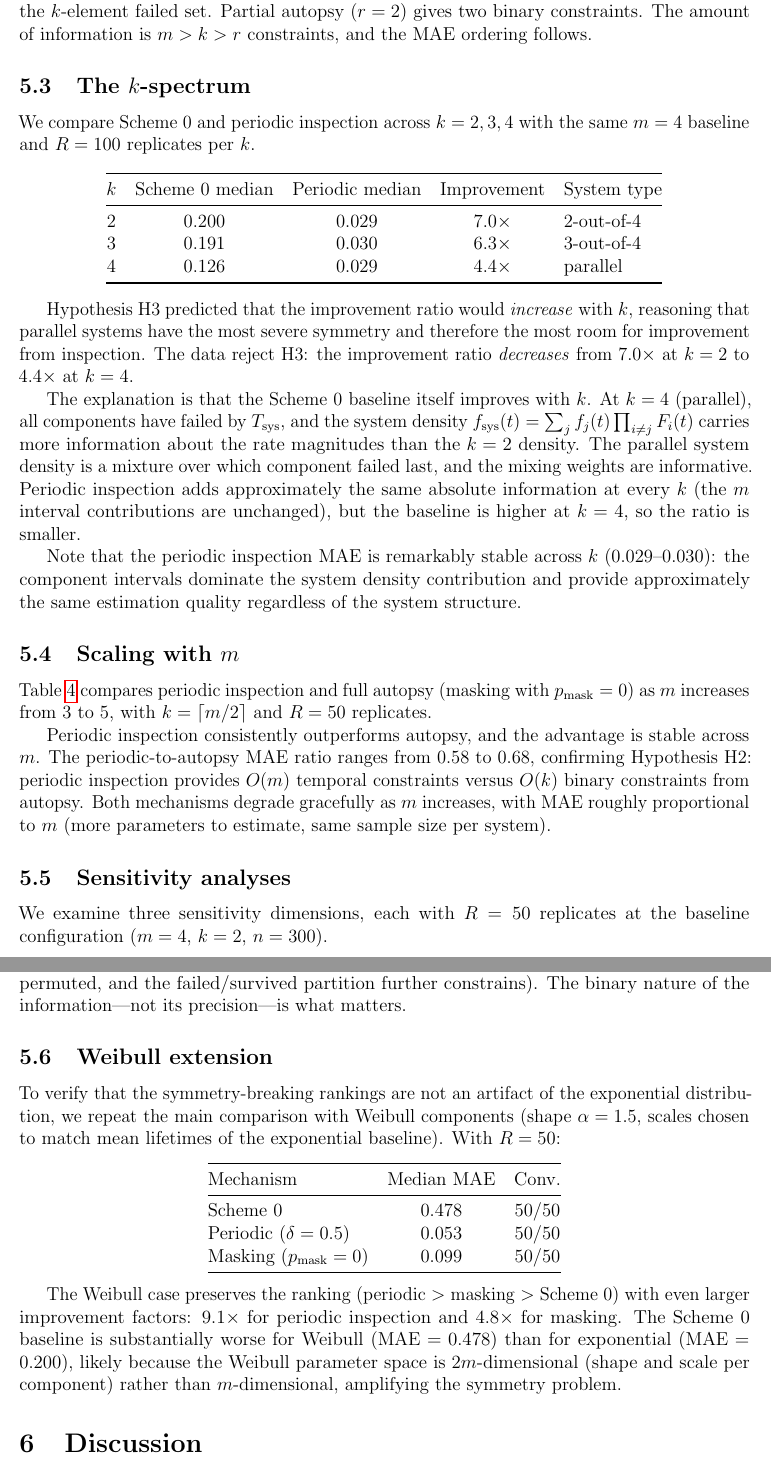
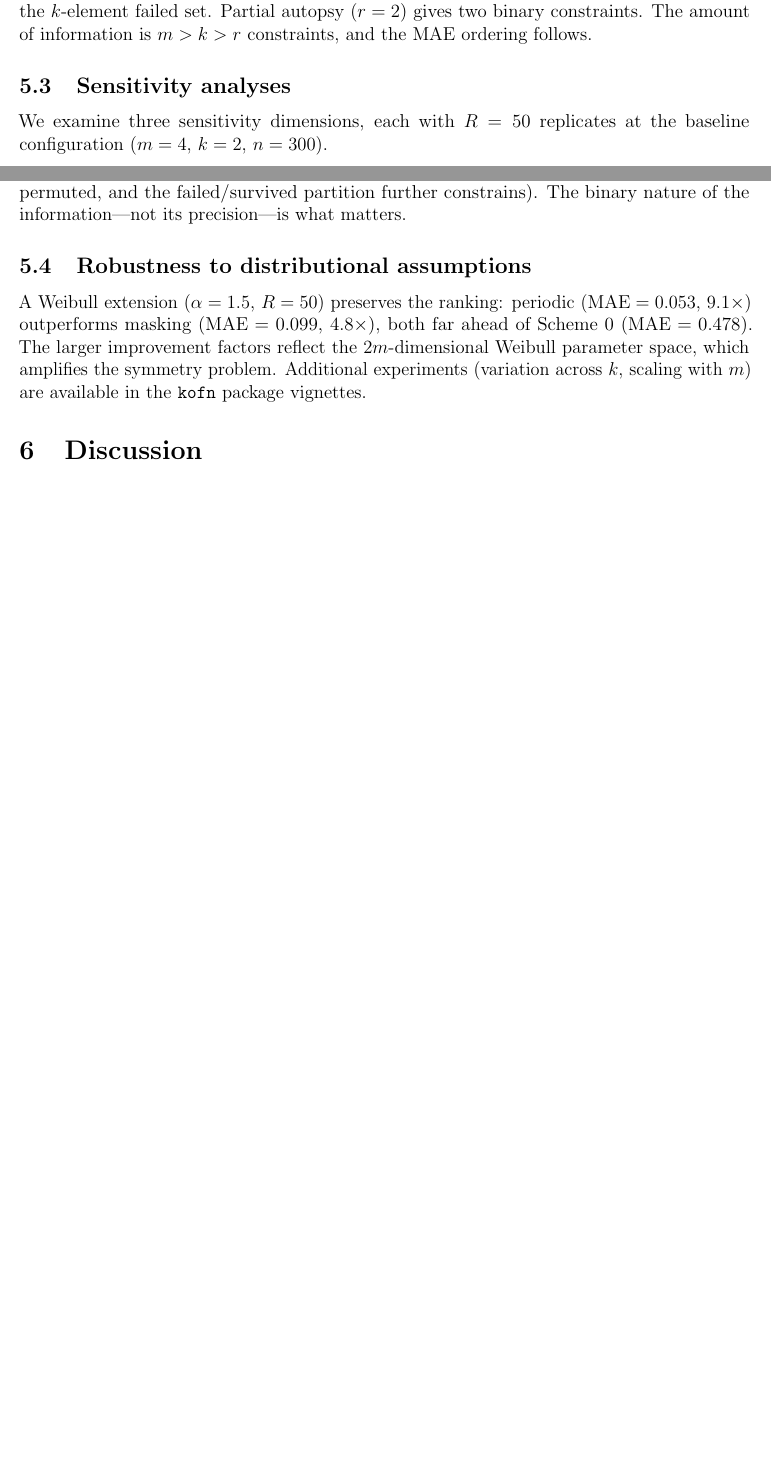
Before and after one commit to queelius/kofn, a LaTeX paper (paper.tex): two parts of pages 11 and 13 of 18 before the commit and two parts of pages 11 and 12 of 17 after it, joined at a grey line, cut so that both start at the same text, the shorter picture padded with empty space. Compiled offline with pdfLaTeX.

Commit message:
Trim Section 5: cut 3 experiments, keep 4 that support the thesis
Removed k-spectrum (Exp 2), scaling with m (Exp 3), and full Weibull
section (Exp 7). These diluted the narrative without supporting the
binary threshold thesis. Weibull reduced to a 5-line robustness remark.
Dropped experiments remain available in the package vignettes.

Kept: main comparison (Exp 1), masking noise (Exp 4), delta
sensitivity (Exp 5), autopsy coverage (Exp 6). These are the four
experiments that directly support the two headline findings (r=1
phase transition, delta irrelevance).

Fixed 69% to 91% in autopsy coverage section (was computed with
wrong denominator before final experiment data).

19 pages to 18 pages.

Co-Authored-By: Claude Opus 4.6 (1M context) <noreply@anthropic.com>

```diff
--- a/paper.tex
+++ b/paper.tex
@@ -753,46 +753,3 @@ $k$-element failed set.  Partial autopsy ($r = 2$) gives two binary
 constraints.  The amount of information is $m > k > r$ constraints, and
 the MAE ordering follows.
 
-\subsection{The \texorpdfstring{$k$}{k}-spectrum}\label{sec:k-spectrum}
-
-We compare Scheme~0 and periodic inspection across $k = 2, 3, 4$ with the
-same $m = 4$ baseline and $R = 100$ replicates per $k$.
-
-\begin{center}
-\begin{tabular}{@{}ccccl@{}}
-\toprule
-$k$ & Scheme~0 median & Periodic median & Improvement & System type \\
-\midrule
-2 & 0.200 & 0.029 & $7.0\times$ & 2-out-of-4 \\
-3 & 0.191 & 0.030 & $6.3\times$ & 3-out-of-4 \\
-4 & 0.126 & 0.029 & $4.4\times$ & parallel \\
-\bottomrule
-\end{tabular}
-\end{center}
-
-Hypothesis~H3 predicted that the improvement ratio would \emph{increase}
-with $k$, reasoning that parallel systems have the most severe symmetry
-and therefore the most room for improvement from inspection.  The data
-reject H3: the improvement ratio \emph{decreases} from $7.0\times$ at
-$k = 2$ to $4.4\times$ at $k = 4$.
-
-The explanation is that the Scheme~0 baseline itself improves with $k$.
-At $k = 4$ (parallel), all components have failed by $\Tsys$, and the
-system density $\fsys(t) = \sum_j f_j(t) \prod_{i \neq j} F_i(t)$ carries
-more information about the rate magnitudes than the $k = 2$ density.  The
-parallel system density is a mixture over which component failed last,
-and the mixing weights are informative.  Periodic inspection adds
-approximately the same absolute information at every $k$ (the $m$ interval
-contributions are unchanged), but the baseline is higher at $k = 4$, so
-the ratio is smaller.
-
-Note that the periodic inspection MAE is remarkably stable across $k$
-($0.029$--$0.030$): the component intervals dominate the system density
-contribution and provide approximately the same estimation quality
-regardless of the system structure.
-
-\subsection{Scaling with \texorpdfstring{$m$}{m}}\label{sec:scaling}
-
-\Cref{tab:scaling} compares periodic inspection and full autopsy
-(masking with $p_{\text{mask}} = 0$) as $m$ increases from 3 to 5,
-with $k = \lceil m/2 \rceil$ and $R = 50$ replicates.
@@ -818,11 +756,3 @@ $m$ & $k$ & Scheme~0 & Periodic & Autopsy & Per/Aut \\
-Periodic inspection consistently outperforms autopsy, and the advantage
-is stable across $m$.  The periodic-to-autopsy MAE ratio ranges from
-$0.58$ to $0.68$, confirming Hypothesis~H2: periodic inspection provides
-$O(m)$ temporal constraints versus $O(k)$ binary constraints from
-autopsy.  Both mechanisms degrade gracefully as $m$ increases, with MAE
-roughly proportional to $m$ (more parameters to estimate, same sample size
-per system).
-
 \subsection{Sensitivity analyses}\label{sec:sensitivity}
 
 We examine three sensitivity dimensions, each with $R = 50$ replicates at
@@ -921,32 +851,15 @@ $m - 1 = 3$ components can be permuted, and the failed/survived partition
 further constrains).  The binary nature of the information---not its
 precision---is what matters.
 
-\subsection{Weibull extension}\label{sec:weibull}
+\subsection{Robustness to distributional assumptions}
 
-To verify that the symmetry-breaking rankings are not an artifact of the
-exponential distribution, we repeat the main comparison with Weibull
-components (shape $\alpha = 1.5$, scales chosen to match mean lifetimes
-of the exponential baseline).  With $R = 50$:
-
-\begin{center}
-\begin{tabular}{@{}lcc@{}}
-\toprule
-Mechanism & Median MAE & Conv.\ \\
-\midrule
-Scheme~0 & 0.478 & 50/50 \\
-Periodic ($\delta = 0.5$) & 0.053 & 50/50 \\
-Masking ($p_{\text{mask}} = 0$) & 0.099 & 50/50 \\
-\bottomrule
-\end{tabular}
-\end{center}
-
-The Weibull case preserves the ranking (periodic $>$ masking $>$
-Scheme~0) with even larger improvement factors: $9.1\times$ for periodic
-inspection and $4.8\times$ for masking.  The Scheme~0 baseline is
-substantially worse for Weibull ($\MAE = 0.478$) than for exponential
-($\MAE = 0.200$), likely because the Weibull parameter space is
-$2m$-dimensional (shape and scale per component) rather than
-$m$-dimensional, amplifying the symmetry problem.
+A Weibull extension ($\alpha = 1.5$, $R = 50$) preserves the ranking:
+periodic ($\MAE = 0.053$, $9.1\times$) outperforms masking
+($\MAE = 0.099$, $4.8\times$), both far ahead of Scheme~0
+($\MAE = 0.478$).  The larger improvement factors reflect the
+$2m$-dimensional Weibull parameter space, which amplifies the symmetry
+problem.  Additional experiments (variation across $k$, scaling with $m$)
+are available in the \texttt{kofn} package vignettes.
 
 % ===========================================================================
 % 6. DISCUSSION
```
Also changed, not shown: paper.tex (27 more changed lines).
